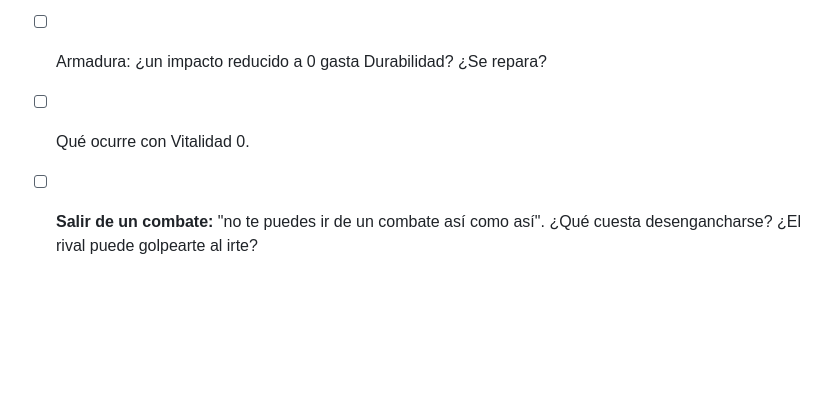
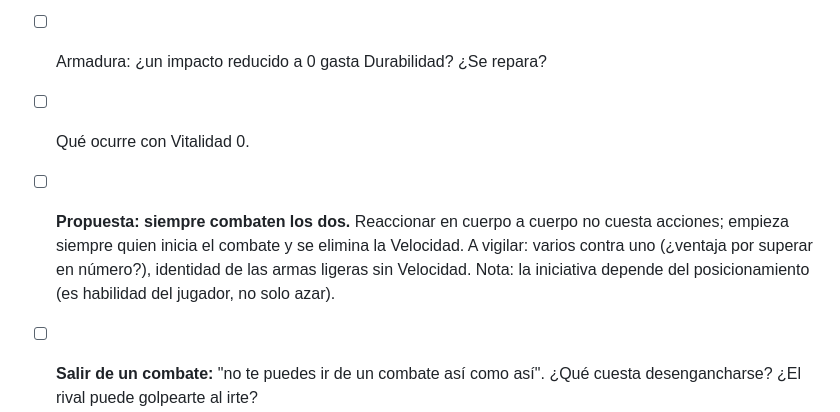
Before and after one commit to Gallopabman/wargame-escaramuzas, a Markdown page: pendientes.md, the part around the change. GitHub-like rendering; blank space fills up the shorter version.

Commit message:
Propuesta: combate mutuo siempre, sin coste de acción y sin Velocidad
Co-Authored-By: Claude Opus 5.5 <noreply@anthropic.com>

```diff
--- a/pendientes.md
+++ b/pendientes.md
@@ -22,6 +22,12 @@
 - [ ] Armadura: ¿un impacto reducido a 0 gasta Durabilidad? ¿Se repara?
 - [ ] Qué ocurre con Vitalidad 0.
 
+- [ ] **Propuesta: siempre combaten los dos.** Reaccionar en cuerpo a cuerpo
+      no cuesta acciones; empieza siempre quien inicia el combate y se
+      elimina la Velocidad. A vigilar: varios contra uno (¿ventaja por
+      superar en número?), identidad de las armas ligeras sin Velocidad.
+      Nota: la iniciativa depende del posicionamiento (es habilidad del
+      jugador, no solo azar).
 - [ ] **Salir de un combate:** "no te puedes ir de un combate así como así".
       ¿Qué cuesta desengancharse? ¿El rival puede golpearte al irte?
 - [ ] Probar con simulaciones las reglas especiales Doble parada, Doble golpe
```
